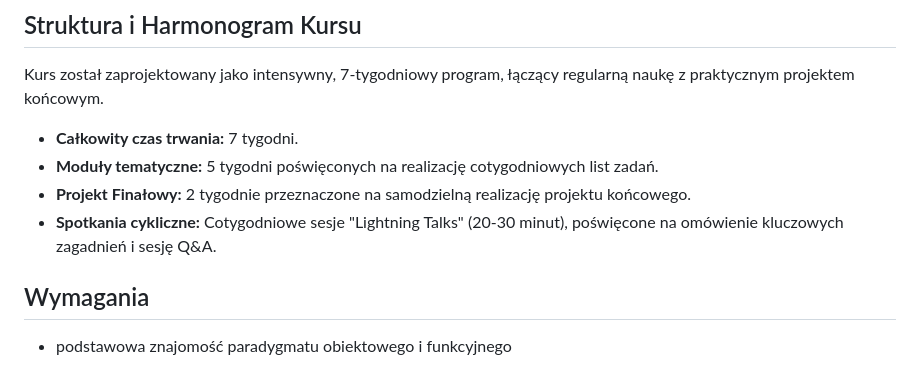
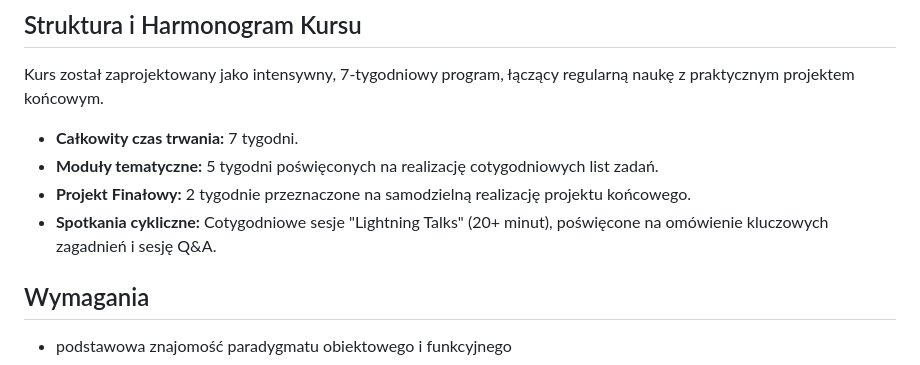
Before and after one commit to feen1e/wakacyjne-wyzwanie-solvro-mobile, a Markdown page: README.md, the part around the change. GitHub-like rendering.

Commit message:
refactor: README.md

```diff
--- a/README.md
+++ b/README.md
@@ -7,7 +7,7 @@ Kurs został zaprojektowany jako intensywny, 7-tygodniowy program, łączący re
 * **Całkowity czas trwania:** 7 tygodni.
 * **Moduły tematyczne:** 5 tygodni poświęconych na realizację cotygodniowych list zadań.
 * **Projekt Finałowy:** 2 tygodnie przeznaczone na samodzielną realizację projektu końcowego.
-* **Spotkania cykliczne:** Cotygodniowe sesje "Lightning Talks" (20-30 minut), poświęcone na omówienie kluczowych zagadnień i sesję Q&A.
+* **Spotkania cykliczne:** Cotygodniowe sesje "Lightning Talks" (20+ minut), poświęcone na omówienie kluczowych zagadnień i sesję Q&A.
 
 ## Wymagania
 
```
